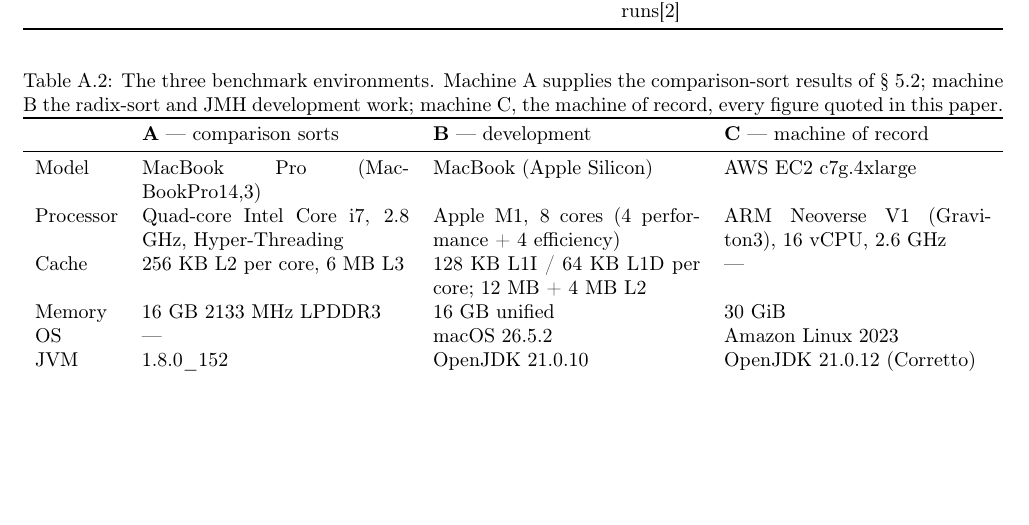
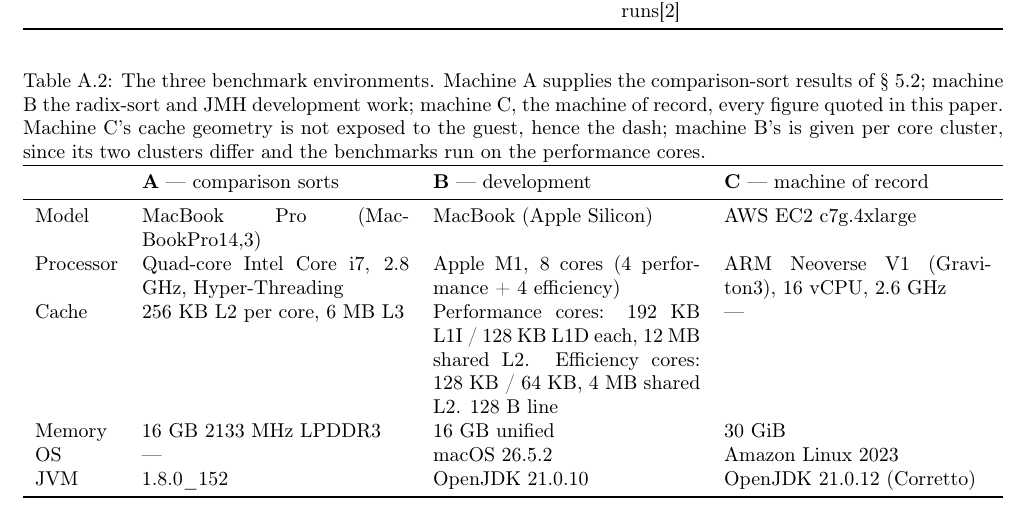
Before and after one commit to rchillyard/The-repository-formerly-known-as, a LaTeX paper (paper/HuskySort.tex): part of page 15 of 19, cut so that both start at the same text, the shorter picture padded with empty space. Compiled offline with pdfLaTeX.

Commit message:
Correct machine B's cache geometry in the environment table
The table gave "128 KB L1I / 64 KB L1D per core" for the M1. Those are
its efficiency-core figures, and the benchmarks run on the performance
cores, which have 192 KB and 128 KB. The plain hw.l1icachesize and
hw.l1dcachesize sysctls report the efficiency cluster, which is
presumably where the numbers came from; the per-cluster values are under
hw.perflevel0 and hw.perflevel1.

Now given per cluster, with the 128-byte line size, which matters to the
cache measurement requested of Yunlu as request 8 -- and which is not 64
bytes here, as it is on the machine of record.

Also explained machine C's dash, which was unlabelled: its cache
geometry is not exposed to the guest. That absence is itself the reason
request 8 opens by asking whether the machine has usable performance
counters at all.

Low stakes, since machine B survives only as a qualitative cross-check
with no figures quoted from it, but it was wrong. Body unchanged at
11.50 pages.

Co-Authored-By: Claude Opus 5 <noreply@anthropic.com>

```diff
--- a/paper/HuskySort.tex
+++ b/paper/HuskySort.tex
@@ -1460,7 +1460,9 @@
 \begin{table*}
   \caption{The three benchmark environments. Machine A supplies the comparison-sort results of
     \S~\ref{sec:analysis}; machine B the radix-sort and JMH development work; machine C, the machine
-    of record, every figure quoted in this paper.}
+    of record, every figure quoted in this paper. Machine C's cache geometry is not exposed to the
+    guest, hence the dash; machine B's is given per core cluster, since its two clusters differ and
+    the benchmarks run on the performance cores.}
   \label{tab:SysEnv}
   \begin{tabularx}{\linewidth}{lXXX}
     \toprule
@@ -1468,7 +1470,7 @@
     \midrule
     Model & MacBook Pro (MacBookPro14,3) & MacBook (Apple Silicon) & AWS EC2 c7g.4xlarge \\
     Processor & Quad-core Intel Core i7, 2.8 GHz, Hyper-Threading & Apple M1, 8 cores (4 performance + 4 efficiency) & ARM Neoverse V1 (Graviton3), 16 vCPU, 2.6 GHz \\
-    Cache & 256 KB L2 per core, 6 MB L3 & 128 KB L1I / 64 KB L1D per core; 12 MB + 4 MB L2 & --- \\
+    Cache & 256 KB L2 per core, 6 MB L3 & Performance cores: 192 KB L1I / 128 KB L1D each, 12 MB shared L2. Efficiency cores: 128 KB / 64 KB, 4 MB shared L2. 128 B line & --- \\
     Memory & 16 GB 2133 MHz LPDDR3 & 16 GB unified & 30 GiB \\
     OS & --- & macOS 26.5.2 & Amazon Linux 2023 \\
     JVM & 1.8.0\_152 & OpenJDK 21.0.10 & OpenJDK 21.0.12 (Corretto) \\
```
Also changed, not shown: paper/HuskySort-anon.pdf, paper/HuskySort.pdf, 1 other file.
